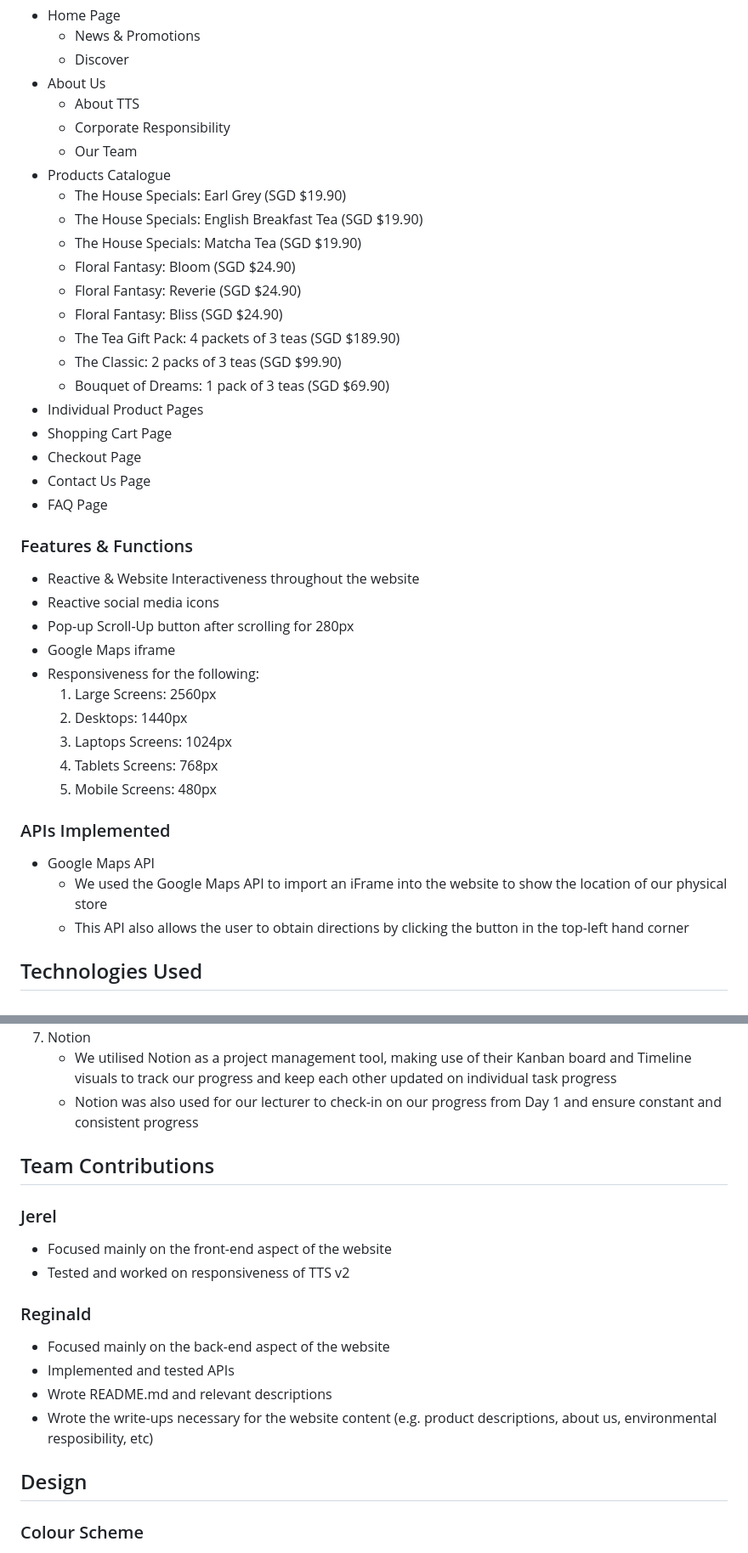
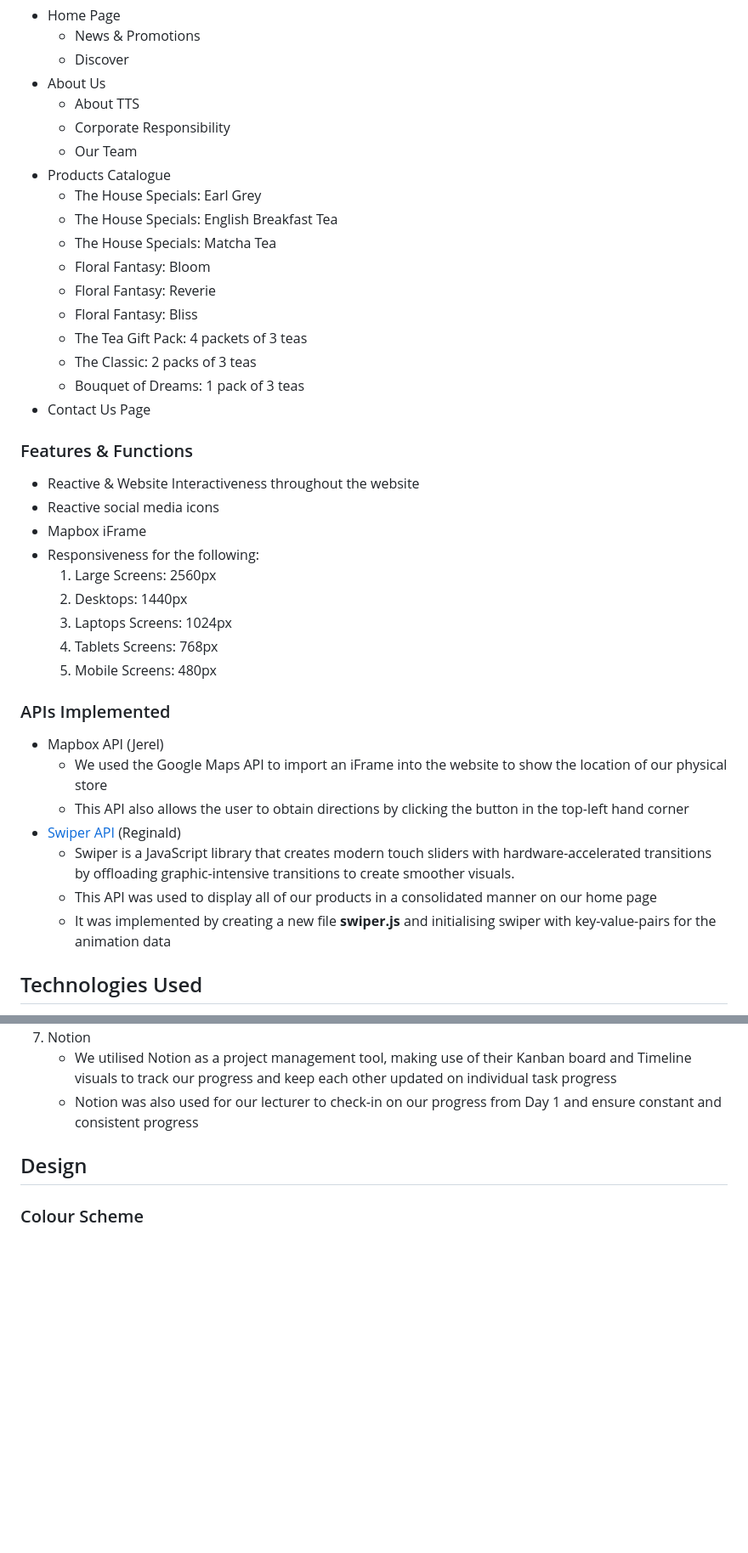
Before and after one commit to klystrn/TheTeaShop, a Markdown page: README.md, 2 parts joined by grey strips. Shown at 85% size. Rendered like a GitHub page; blank space fills up the shorter version.

Commit message:
Commit 7.0
- Final README.md commit

```diff
--- a/README.md
+++ b/README.md
@@ -24,26 +24,21 @@ Our 2 product lines allow YOU to choose between a strong, aromatic kick or a del
     - Corporate Responsibility
     - Our Team
 - Products Catalogue
-    - The House Specials: Earl Grey (SGD $19.90)
-    - The House Specials: English Breakfast Tea (SGD $19.90)
-    - The House Specials: Matcha Tea (SGD $19.90)
-    - Floral Fantasy: Bloom (SGD $24.90)
-    - Floral Fantasy: Reverie (SGD $24.90)
-    - Floral Fantasy: Bliss (SGD $24.90)
-    - The Tea Gift Pack: 4 packets of 3 teas (SGD $189.90)
-    - The Classic: 2 packs of 3 teas (SGD $99.90)
-    - Bouquet of Dreams: 1 pack of 3 teas (SGD $69.90)
-- Individual Product Pages
-- Shopping Cart Page
-- Checkout Page
+    - The House Specials: Earl Grey
+    - The House Specials: English Breakfast Tea
+    - The House Specials: Matcha Tea
+    - Floral Fantasy: Bloom
+    - Floral Fantasy: Reverie
+    - Floral Fantasy: Bliss
+    - The Tea Gift Pack: 4 packets of 3 teas
+    - The Classic: 2 packs of 3 teas
+    - Bouquet of Dreams: 1 pack of 3 teas
 - Contact Us Page
-- FAQ Page
 
 ### Features & Functions ###
 - Reactive & Website Interactiveness throughout the website
 - Reactive social media icons
-- Pop-up Scroll-Up button after scrolling for 280px
-- Google Maps iframe
+- Mapbox iFrame
 - Responsiveness for the following:
     1. Large Screens: 2560px
     2. Desktops: 1440px
@@ -52,9 +47,13 @@ Our 2 product lines allow YOU to choose between a strong, aromatic kick or a del
     5. Mobile Screens: 480px
 
 ### APIs Implemented ###
-- Google Maps API
+- Mapbox API (Jerel)
     - We used the Google Maps API to import an iFrame into the website to show the location of our physical store
     - This API also allows the user to obtain directions by clicking the button in the top-left hand corner
+- [Swiper API](https://swiperjs.com/swiper-api) (Reginald)
+    - Swiper is a JavaScript library that creates modern touch sliders with hardware-accelerated transitions by offloading graphic-intensive transitions to create smoother visuals.
+    - This API was used to display all of our products in a consolidated manner on our home page
+    - It was implemented by creating a new file __swiper.js__ and initialising swiper with key-value-pairs for the animation data
 
 ## Technologies Used ##
 1. HTML, CSS
@@ -73,17 +72,6 @@ Our 2 product lines allow YOU to choose between a strong, aromatic kick or a del
 7. Notion
     - We utilised Notion as a project management tool, making use of their Kanban board and Timeline visuals to track our progress and keep each other updated on individual task progress
     - Notion was also used for our lecturer to check-in on our progress from Day 1 and ensure constant and consistent progress
-
-## Team Contributions ##
-### Jerel ###
-- Focused mainly on the front-end aspect of the website
-- Tested and worked on responsiveness of TTS v2
-
-### Reginald ###
-- Focused mainly on the back-end aspect of the website
-- Implemented and tested APIs
-- Wrote README.md and relevant descriptions
-- Wrote the write-ups necessary for the website content (e.g. product descriptions, about us, environmental resposibility, etc)
 
 ## Design ##
 ### Colour Scheme ###
```
